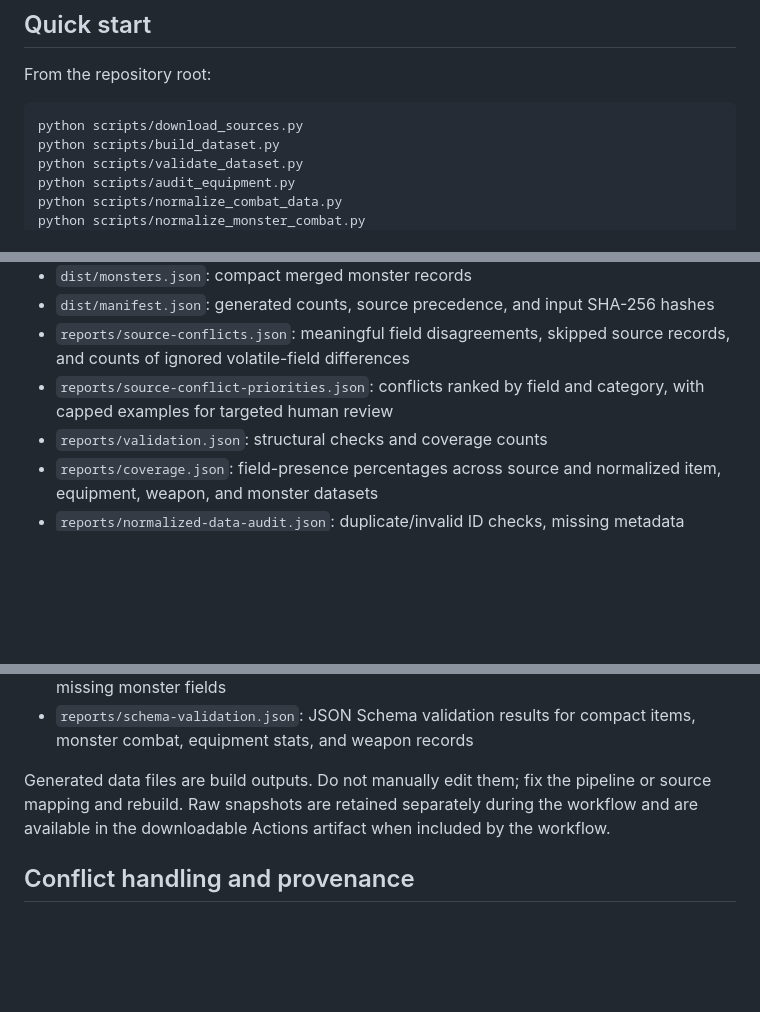
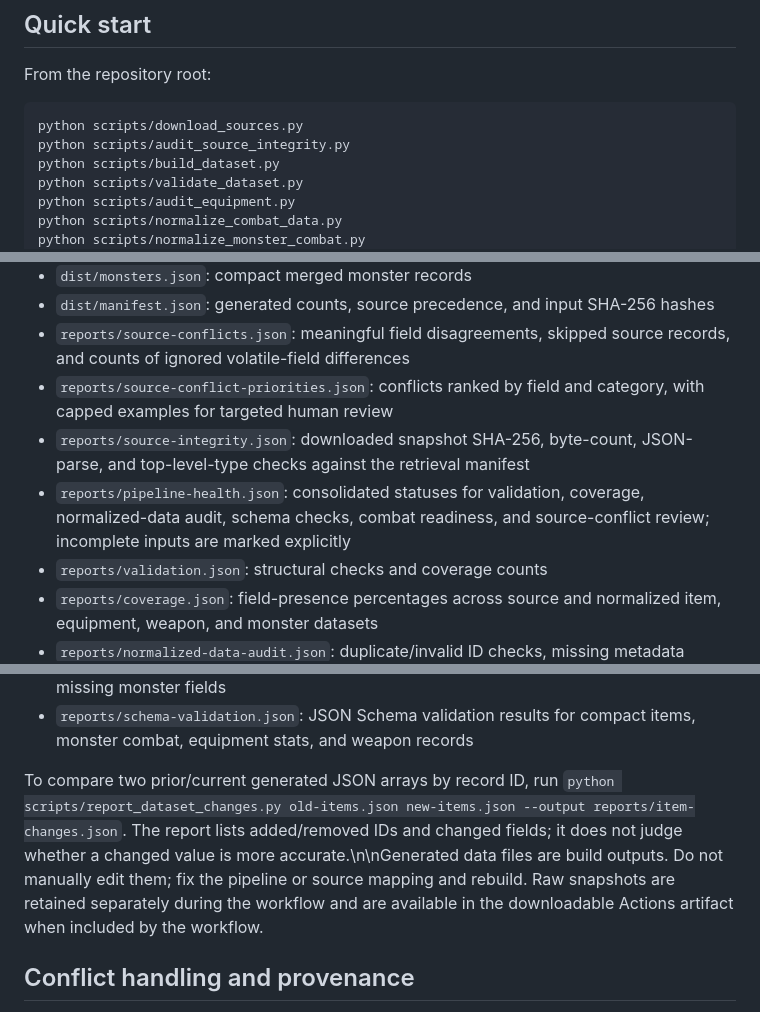
Before and after one commit to lewisxatk/osrshub-game-data, a Markdown page: README.md, 3 parts joined by grey strips. GitHub-like rendering; blank space fills up the shorter version.

Commit message:
Document source integrity and dataset change reports

````diff
--- a/README.md
+++ b/README.md
@@ -24,6 +24,7 @@ From the repository root:
 
 ```bash
 python scripts/download_sources.py
+python scripts/audit_source_integrity.py
 python scripts/build_dataset.py
 python scripts/validate_dataset.py
 python scripts/audit_equipment.py
@@ -49,6 +50,8 @@ On Windows, run these commands in Command Prompt or PowerShell.
 - `dist/manifest.json`: generated counts, source precedence, and input SHA-256 hashes
 - `reports/source-conflicts.json`: meaningful field disagreements, skipped source records, and counts of ignored volatile-field differences
 - `reports/source-conflict-priorities.json`: conflicts ranked by field and category, with capped examples for targeted human review
+- `reports/source-integrity.json`: downloaded snapshot SHA-256, byte-count, JSON-parse, and top-level-type checks against the retrieval manifest
+- `reports/pipeline-health.json`: consolidated statuses for validation, coverage, normalized-data audit, schema checks, combat readiness, and source-conflict review; incomplete inputs are marked explicitly
 - `reports/validation.json`: structural checks and coverage counts
 - `reports/coverage.json`: field-presence percentages across source and normalized item, equipment, weapon, and monster datasets
 - `reports/normalized-data-audit.json`: duplicate/invalid ID checks, missing metadata counts, weapon-speed and stance gaps, and per-field monster combat coverage
@@ -58,7 +61,7 @@ On Windows, run these commands in Command Prompt or PowerShell.
 - `reports/monster-combat-coverage.json`: per-field coverage percentages and examples of missing monster fields
 - `reports/schema-validation.json`: JSON Schema validation results for compact items, monster combat, equipment stats, and weapon records
 
-Generated data files are build outputs. Do not manually edit them; fix the pipeline or source mapping and rebuild. Raw snapshots are retained separately during the workflow and are available in the downloadable Actions artifact when included by the workflow.
+To compare two prior/current generated JSON arrays by record ID, run `python scripts/report_dataset_changes.py old-items.json new-items.json --output reports/item-changes.json`. The report lists added/removed IDs and changed fields; it does not judge whether a changed value is more accurate.\n\nGenerated data files are build outputs. Do not manually edit them; fix the pipeline or source mapping and rebuild. Raw snapshots are retained separately during the workflow and are available in the downloadable Actions artifact when included by the workflow.
 
 ## Conflict handling and provenance
 
````
